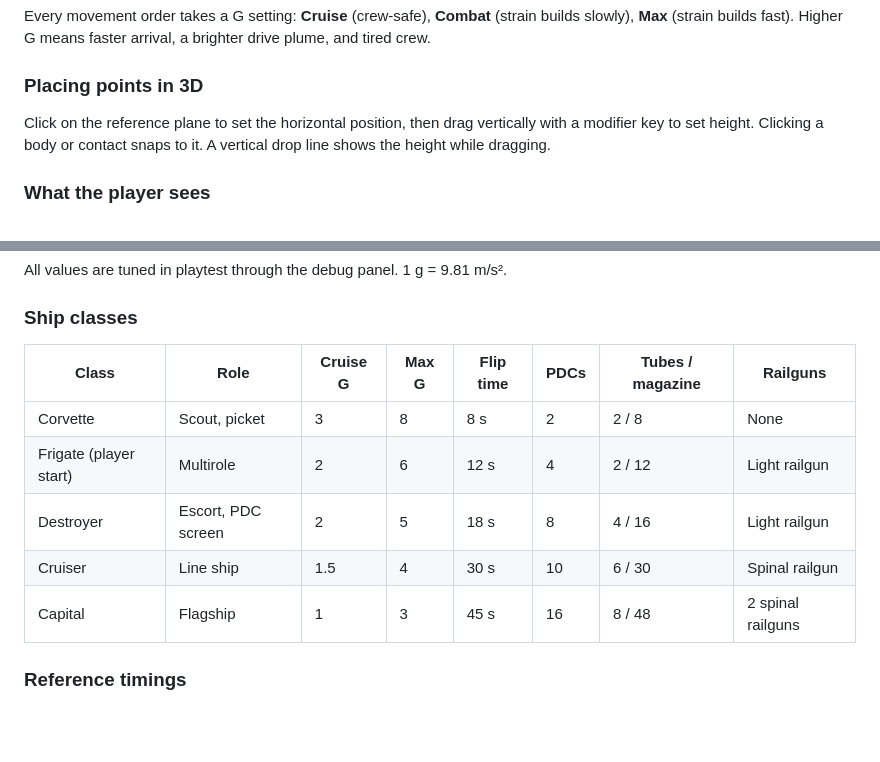
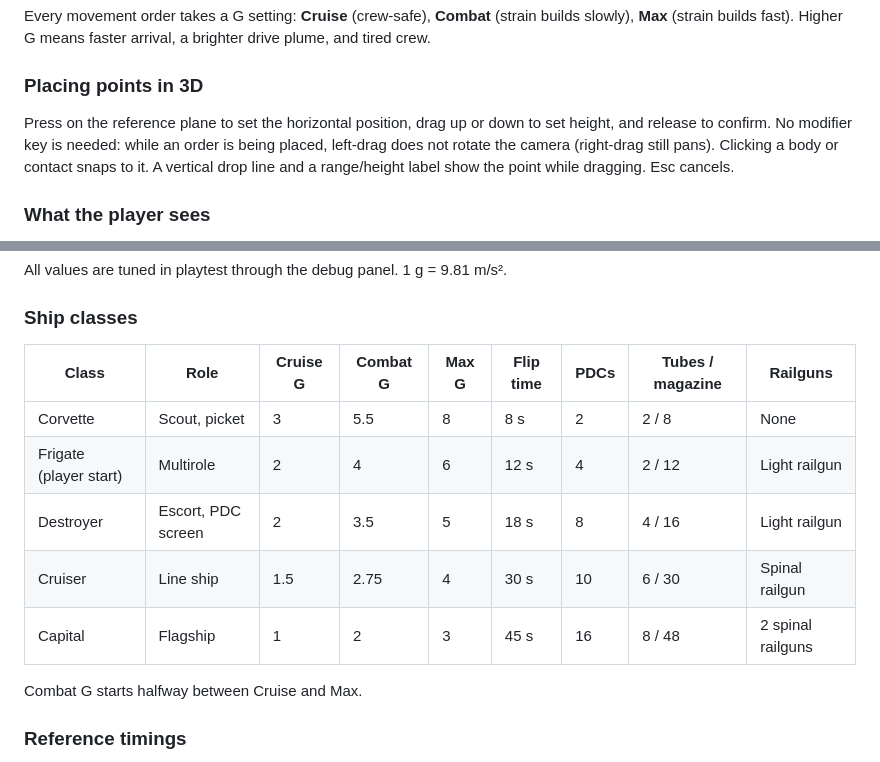
Before and after one commit to c4d30088/Project-Ares, a Markdown page: docs/DESIGN.md, 2 parts joined by grey strips. GitHub-like rendering; blank space fills up the shorter version.

```diff
--- a/docs/DESIGN.md
+++ b/docs/DESIGN.md
@@ -84,7 +84,7 @@ Every movement order takes a G setting: **Cruise** (crew-safe), **Combat** (stra
 
 ### Placing points in 3D
 
-Click on the reference plane to set the horizontal position, then drag vertically with a modifier key to set height. Clicking a body or contact snaps to it. A vertical drop line shows the height while dragging.
+Press on the reference plane to set the horizontal position, drag up or down to set height, and release to confirm. No modifier key is needed: while an order is being placed, left-drag does not rotate the camera (right-drag still pans). Clicking a body or contact snaps to it. A vertical drop line and a range/height label show the point while dragging. Esc cancels.
 
 ### What the player sees
 
@@ -363,13 +363,15 @@ All values are tuned in playtest through the debug panel. 1 g = 9.81 m/s².
 
 ### Ship classes
 
-| Class | Role | Cruise G | Max G | Flip time | PDCs | Tubes / magazine | Railguns |
-|---|---|---|---|---|---|---|---|
-| Corvette | Scout, picket | 3 | 8 | 8 s | 2 | 2 / 8 | None |
-| Frigate (player start) | Multirole | 2 | 6 | 12 s | 4 | 2 / 12 | Light railgun |
-| Destroyer | Escort, PDC screen | 2 | 5 | 18 s | 8 | 4 / 16 | Light railgun |
-| Cruiser | Line ship | 1.5 | 4 | 30 s | 10 | 6 / 30 | Spinal railgun |
-| Capital | Flagship | 1 | 3 | 45 s | 16 | 8 / 48 | 2 spinal railguns |
+| Class | Role | Cruise G | Combat G | Max G | Flip time | PDCs | Tubes / magazine | Railguns |
+|---|---|---|---|---|---|---|---|---|
+| Corvette | Scout, picket | 3 | 5.5 | 8 | 8 s | 2 | 2 / 8 | None |
+| Frigate (player start) | Multirole | 2 | 4 | 6 | 12 s | 4 | 2 / 12 | Light railgun |
+| Destroyer | Escort, PDC screen | 2 | 3.5 | 5 | 18 s | 8 | 4 / 16 | Light railgun |
+| Cruiser | Line ship | 1.5 | 2.75 | 4 | 30 s | 10 | 6 / 30 | Spinal railgun |
+| Capital | Flagship | 1 | 2 | 3 | 45 s | 16 | 8 / 48 | 2 spinal railguns |
+
+Combat G starts halfway between Cruise and Max.
 
 ### Reference timings
 
```
Also changed, not shown: CLAUDE.md (+6 -2 lines).
